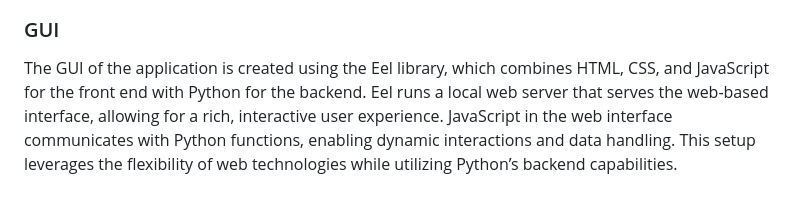
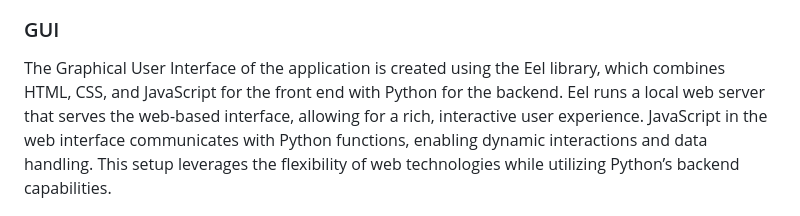
Before and after one commit to guillecade22/ControlVocal, a Markdown page: README.md, the part around the change. Rendered like a GitHub page.

```diff
--- a/README.md
+++ b/README.md
@@ -69,7 +69,7 @@ To set up Control Vocal, follow these steps:
 ![gc_arc](assets/google_cloud_arc.png)
 
 ### GUI
-The GUI of the application is created using the Eel library, which combines HTML, CSS, and JavaScript for the front end with Python for the backend. Eel runs a local web server that serves the web-based interface, allowing for a rich, interactive user experience. JavaScript in the web interface communicates with Python functions, enabling dynamic interactions and data handling. This setup leverages the flexibility of web technologies while utilizing Python’s backend capabilities.
+The Graphical User Interface of the application is created using the Eel library, which combines HTML, CSS, and JavaScript for the front end with Python for the backend. Eel runs a local web server that serves the web-based interface, allowing for a rich, interactive user experience. JavaScript in the web interface communicates with Python functions, enabling dynamic interactions and data handling. This setup leverages the flexibility of web technologies while utilizing Python’s backend capabilities.
 
 ![screenshot](assets/gui_screenshot.png)
 
```
